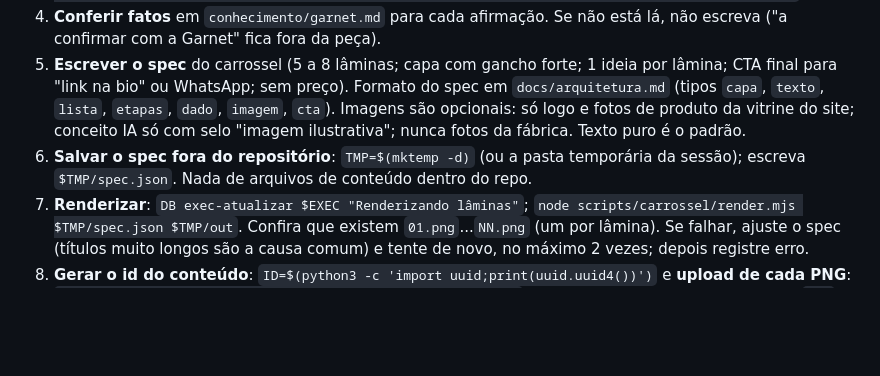
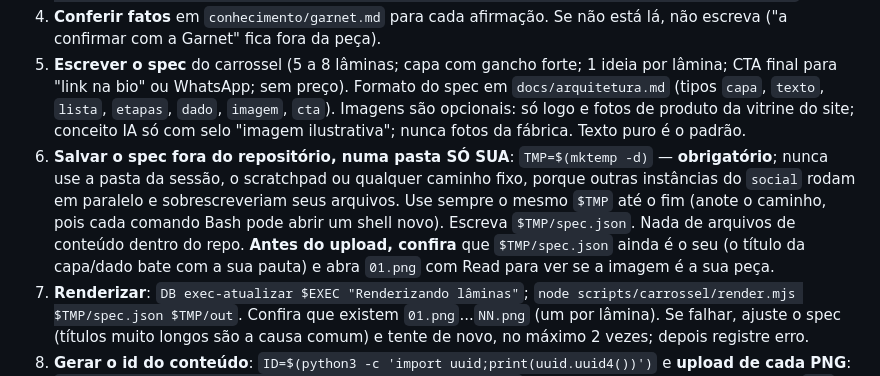
Before and after one commit to Lubra-Lucas/garnet-agentes, a Markdown page: .claude/agents/social.md, the part around the change. Rendered like a GitHub page; blank space fills up the shorter version.

Commit message:
Social: pasta temporária exclusiva por instância e conferência antes do upload
Agentes paralelos compartilharam a pasta temporária e um post saiu com a imagem de outro carrossel.

Co-Authored-By: Claude Opus 5.5 <noreply@anthropic.com>
Claude-Session: https://claude.ai/code/session_01TEtkuHBiPLfxRSQyD9DmiF

```diff
--- a/.claude/agents/social.md
+++ b/.claude/agents/social.md
@@ -33,7 +33,8 @@ O orquestrador informa `turno_id`, a data, a **instância/horário** (`manha` 9h
 3. **Escolher a pauta**: rodízio de pilares (o menos usado recentemente), tirando do banco de pautas da skill ou de uma pauta pedida. Defina público (`influenciadora`, `marca_indie` ou `distribuidor`), objetivo (salvar, compartilhar, chamar no direct) e CTA único. `DB exec-atualizar $EXEC "Pauta: <título>"` e `DB evento social decisao "Pauta escolhida: <título> (pilar X)" --turno <turno_id> --execucao $EXEC`.
 4. **Conferir fatos** em `conhecimento/garnet.md` para cada afirmação. Se não está lá, não escreva ("a confirmar com a Garnet" fica fora da peça).
 5. **Escrever o spec** do carrossel (5 a 8 lâminas; capa com gancho forte; 1 ideia por lâmina; CTA final para "link na bio" ou WhatsApp; sem preço). Formato do spec em `docs/arquitetura.md` (tipos `capa`, `texto`, `lista`, `etapas`, `dado`, `imagem`, `cta`). Imagens são opcionais: só logo e fotos de produto da vitrine do site; conceito IA só com selo "imagem ilustrativa"; nunca fotos da fábrica. Texto puro é o padrão.
-6. **Salvar o spec fora do repositório**: `TMP=$(mktemp -d)` (ou a pasta temporária da sessão); escreva `$TMP/spec.json`. Nada de arquivos de conteúdo dentro do repo.
+6. **Salvar o spec fora do repositório, numa pasta SÓ SUA**: `TMP=$(mktemp -d)` — **obrigatório**; nunca use a pasta da sessão, o scratchpad ou qualquer caminho fixo, porque outras instâncias do `social` rodam em paralelo e sobrescreveriam seus arquivos. Use sempre o mesmo `$TMP` até o fim (anote o caminho, pois cada comando Bash pode abrir um shell novo). Escreva `$TMP/spec.json`. Nada de arquivos de conteúdo dentro do repo.
+   **Antes do upload, confira** que `$TMP/spec.json` ainda é o seu (o título da capa/dado bate com a sua pauta) e abra `01.png` com Read para ver se a imagem é a sua peça.
 7. **Renderizar**: `DB exec-atualizar $EXEC "Renderizando lâminas"`; `node scripts/carrossel/render.mjs $TMP/spec.json $TMP/out`. Confira que existem `01.png`...`NN.png` (um por lâmina). Se falhar, ajuste o spec (títulos muito longos são a causa comum) e tente de novo, no máximo 2 vezes; depois registre erro.
 8. **Gerar o id do conteúdo**: `ID=$(python3 -c 'import uuid;print(uuid.uuid4())')` e **upload de cada PNG**: `DB upload $TMP/out/01.png conteudos/<AAAA-MM-DD>/$ID/01.png` (repita para cada lâmina). Guarde a `url` devolvida de cada uma. `<AAAA-MM-DD>` é a data de hoje.
 9. **Gravar** com `DB post ai_conteudos @$TMP/conteudo.json` (inclua `"id":"$ID"` para casar com a pasta do bucket):
```
